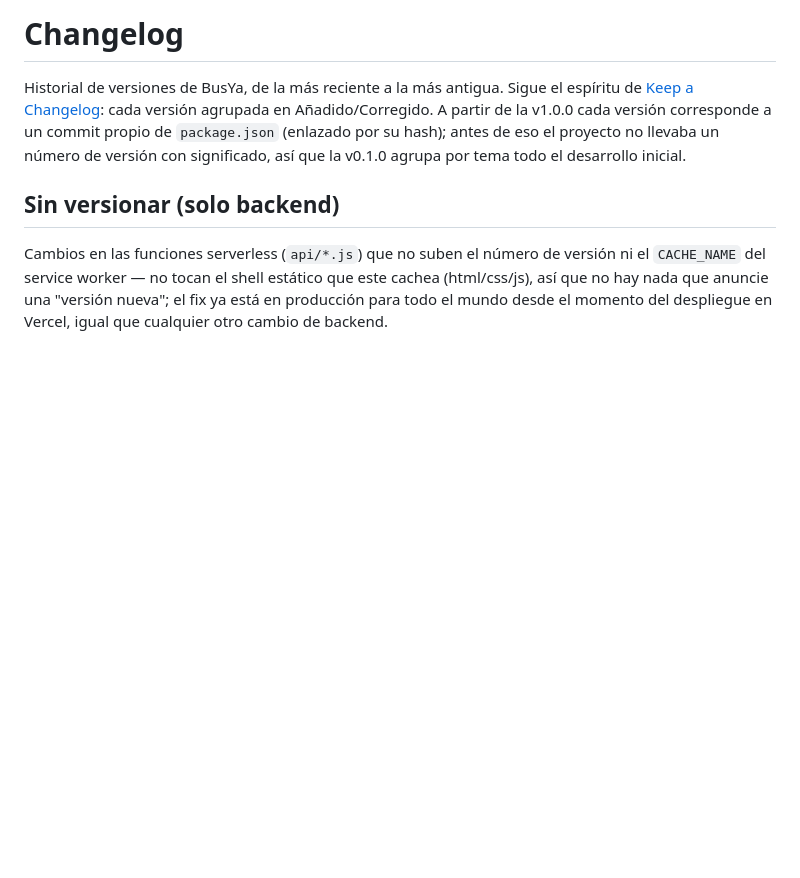
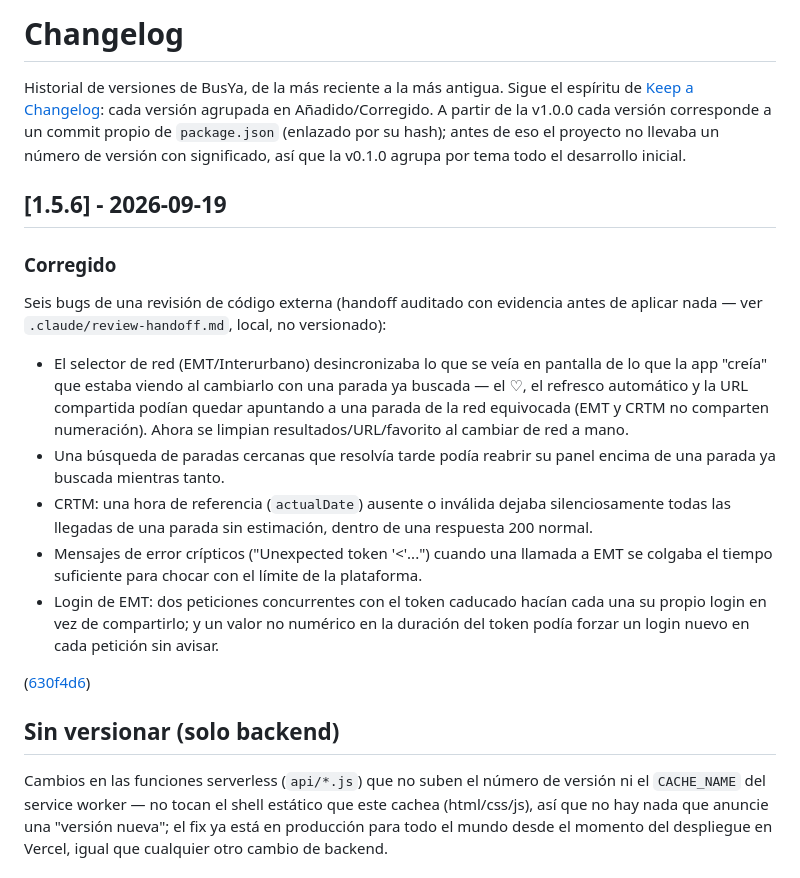
Before and after one commit to rzazo24/busya, a Markdown page: CHANGELOG.md, the part around one of its changes. Rendered like a GitHub page; blank space fills up the shorter version.

Commit message:
docs: registrar la v1.5.6 en el changelog
Ver el commit 630f4d6.

Co-Authored-By: Claude Sonnet 5 <noreply@anthropic.com>

```diff
--- a/CHANGELOG.md
+++ b/CHANGELOG.md
@@ -5,6 +5,30 @@ Historial de versiones de BusYa, de la más reciente a la más antigua. Sigue el
 Añadido/Corregido. A partir de la v1.0.0 cada versión corresponde a un commit propio de
 `package.json` (enlazado por su hash); antes de eso el proyecto no llevaba un número de
 versión con significado, así que la v0.1.0 agrupa por tema todo el desarrollo inicial.
+
+## [1.5.6] - 2026-09-19
+
+### Corregido
+
+Seis bugs de una revisión de código externa (handoff auditado con evidencia antes de aplicar
+nada — ver `.claude/review-handoff.md`, local, no versionado):
+
+- El selector de red (EMT/Interurbano) desincronizaba lo que se veía en pantalla de lo que la
+  app "creía" que estaba viendo al cambiarlo con una parada ya buscada — el ♡, el refresco
+  automático y la URL compartida podían quedar apuntando a una parada de la red equivocada
+  (EMT y CRTM no comparten numeración). Ahora se limpian resultados/URL/favorito al cambiar de
+  red a mano.
+- Una búsqueda de paradas cercanas que resolvía tarde podía reabrir su panel encima de una
+  parada ya buscada mientras tanto.
+- CRTM: una hora de referencia (`actualDate`) ausente o inválida dejaba silenciosamente todas
+  las llegadas de una parada sin estimación, dentro de una respuesta 200 normal.
+- Mensajes de error crípticos ("Unexpected token '<'...") cuando una llamada a EMT se colgaba
+  el tiempo suficiente para chocar con el límite de la plataforma.
+- Login de EMT: dos peticiones concurrentes con el token caducado hacían cada una su propio
+  login en vez de compartirlo; y un valor no numérico en la duración del token podía forzar un
+  login nuevo en cada petición sin avisar.
+
+([630f4d6])
 
 ## Sin versionar (solo backend)
 
```
Also changed, not shown: other parts of CHANGELOG.md (+1 -0 lines).
